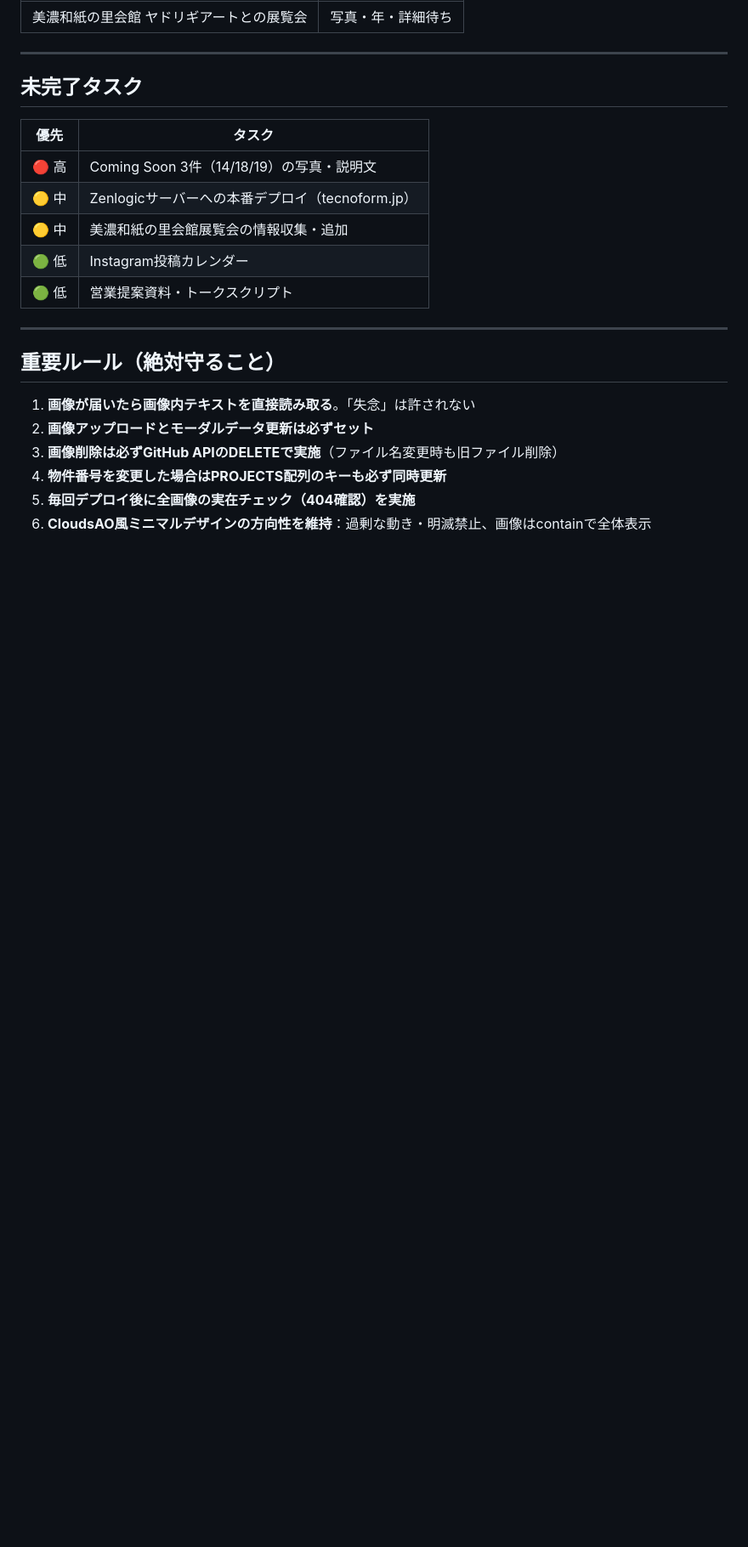
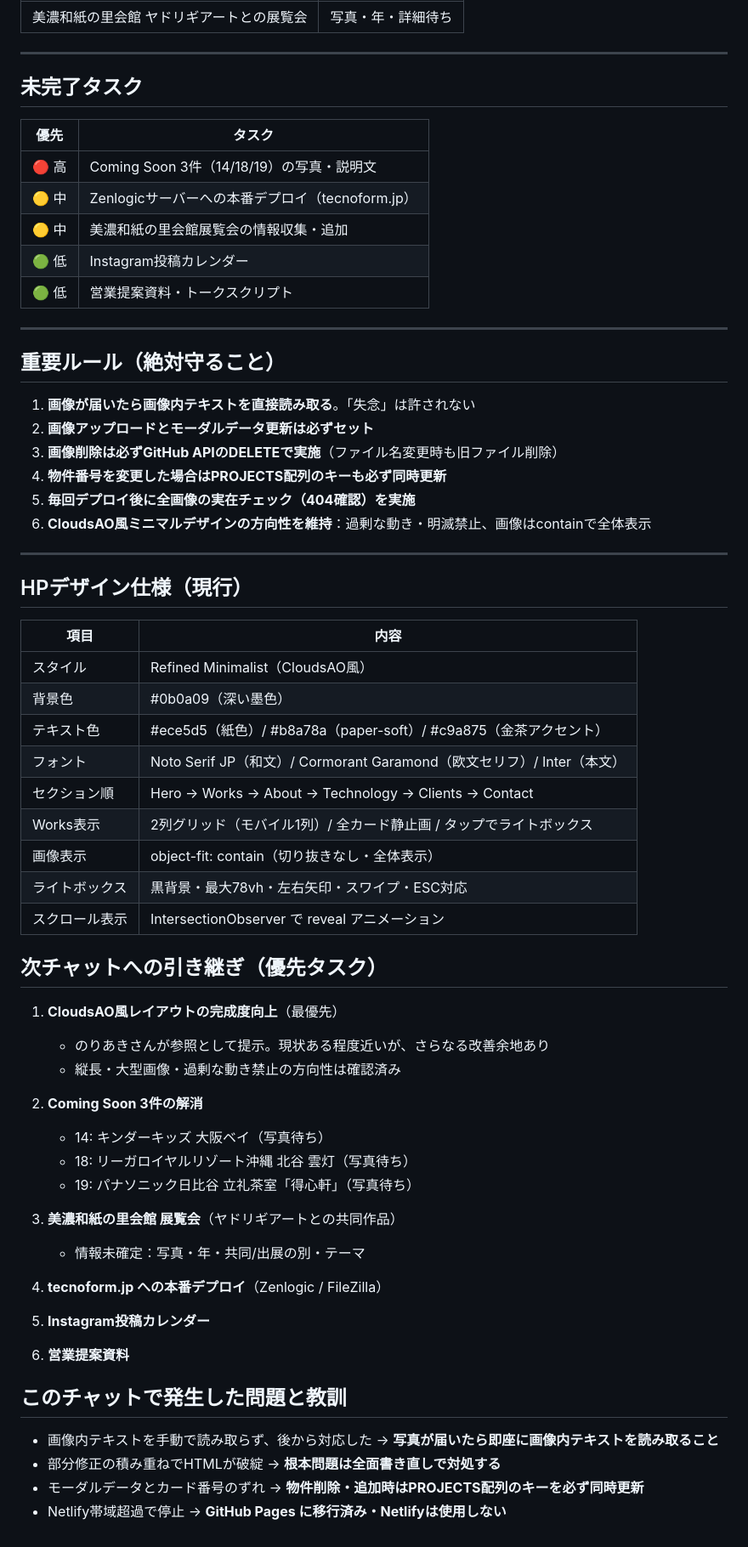
Before and after one commit to Noriaki-Eto/tecnoform-website, a Markdown page: TECNOFORM_PROJECT.md, the part around the change. Shown at 85% size. Rendered like a GitHub page; blank space fills up the shorter version.

Commit message:
プロジェクトファイル更新：HPデザイン仕様・次チャット引き継ぎ・教訓を追記

```diff
--- a/TECNOFORM_PROJECT.md
+++ b/TECNOFORM_PROJECT.md
@@ -157,3 +157,46 @@ index.html 内に `var PROJECTS = [...]` というJS配列で全24件を管理
 4. **物件番号を変更した場合はPROJECTS配列のキーも必ず同時更新**
 5. **毎回デプロイ後に全画像の実在チェック（404確認）を実施**
 6. **CloudsAO風ミニマルデザインの方向性を維持**：過剰な動き・明滅禁止、画像はcontainで全体表示
+
+---
+
+## HPデザイン仕様（現行）
+
+| 項目 | 内容 |
+|---|---|
+| スタイル | Refined Minimalist（CloudsAO風） |
+| 背景色 | #0b0a09（深い墨色） |
+| テキスト色 | #ece5d5（紙色）/ #b8a78a（paper-soft）/ #c9a875（金茶アクセント） |
+| フォント | Noto Serif JP（和文）/ Cormorant Garamond（欧文セリフ）/ Inter（本文） |
+| セクション順 | Hero → Works → About → Technology → Clients → Contact |
+| Works表示 | 2列グリッド（モバイル1列）/ 全カード静止画 / タップでライトボックス |
+| 画像表示 | object-fit: contain（切り抜きなし・全体表示） |
+| ライトボックス | 黒背景・最大78vh・左右矢印・スワイプ・ESC対応 |
+| スクロール表示 | IntersectionObserver で reveal アニメーション |
+
+## 次チャットへの引き継ぎ（優先タスク）
+
+1. **CloudsAO風レイアウトの完成度向上**（最優先）
+   - のりあきさんが参照として提示。現状ある程度近いが、さらなる改善余地あり
+   - 縦長・大型画像・過剰な動き禁止の方向性は確認済み
+
+2. **Coming Soon 3件の解消**
+   - 14: キンダーキッズ 大阪ベイ（写真待ち）
+   - 18: リーガロイヤルリゾート沖縄 北谷 雲灯（写真待ち）
+   - 19: パナソニック日比谷 立礼茶室「得心軒」（写真待ち）
+
+3. **美濃和紙の里会館 展覧会**（ヤドリギアートとの共同作品）
+   - 情報未確定：写真・年・共同/出展の別・テーマ
+
+4. **tecnoform.jp への本番デプロイ**（Zenlogic / FileZilla）
+
+5. **Instagram投稿カレンダー**
+
+6. **営業提案資料**
+
+## このチャットで発生した問題と教訓
+
+- 画像内テキストを手動で読み取らず、後から対応した → **写真が届いたら即座に画像内テキストを読み取ること**
+- 部分修正の積み重ねでHTMLが破綻 → **根本問題は全面書き直しで対処する**
+- モーダルデータとカード番号のずれ → **物件削除・追加時はPROJECTS配列のキーを必ず同時更新**
+- Netlify帯域超過で停止 → **GitHub Pages に移行済み・Netlifyは使用しない**
```
